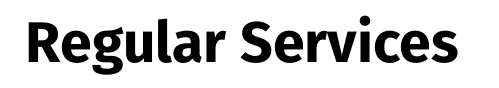
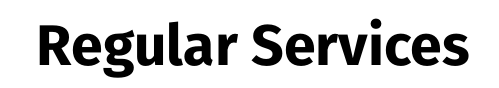
Before and after one commit to scottrw/kdo, a LaTeX book (chant-book.tex, which reads chantbook.cls): part of page 1 of 44 before the commit and part of page 1 of 41 after it, cut so that both start at the same text. Compiled offline with pdfLaTeX.

Commit message:
Fix up page margins

```diff
--- a/chantbook.cls
+++ b/chantbook.cls
@@ -2,12 +2,11 @@
 \NeedsTeXFormat{LaTeX2e}
 \ProvidesClass{chantbook}[2015/08/23 Kannon Do Chantbook]
 \LoadClass[12pt,openany]{book}
-% \RequirePackage{fullpage}
+\RequirePackage[includehead,includefoot,top=.75in,bottom=1in,
+                inner=1in,outer=1.5in]{geometry}
 \RequirePackage[compact,clearempty]{titlesec}
-% \RequirePackage{amssymb}
 \RequirePackage{parskip}
 \RequirePackage[usenames,dvipsnames]{xcolor}
-\RequirePackage{multicol}
 \RequirePackage{fancyhdr}
 \RequirePackage{tikz}
 \RequirePackage{bells}
```
Also changed, not shown: chant-book.tex (+0 -2 lines).
